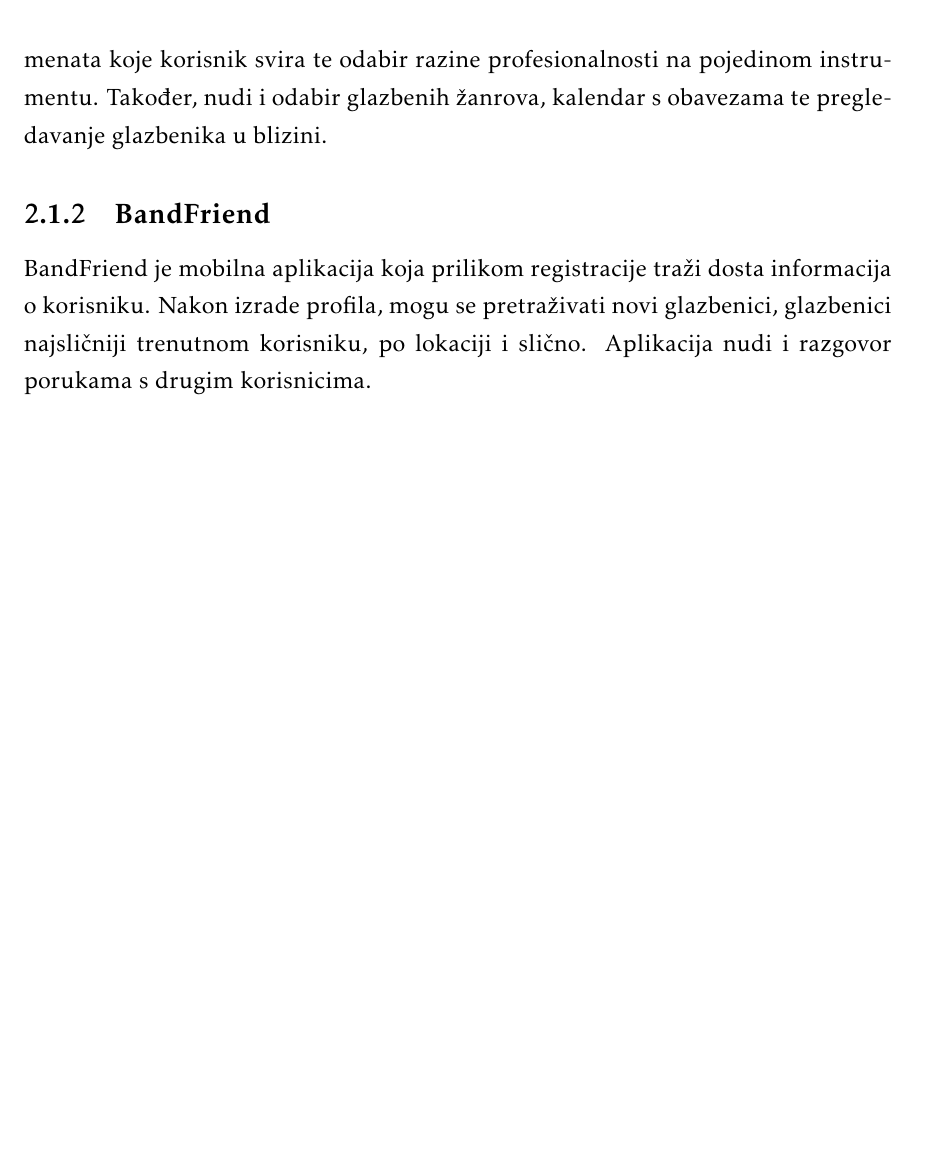
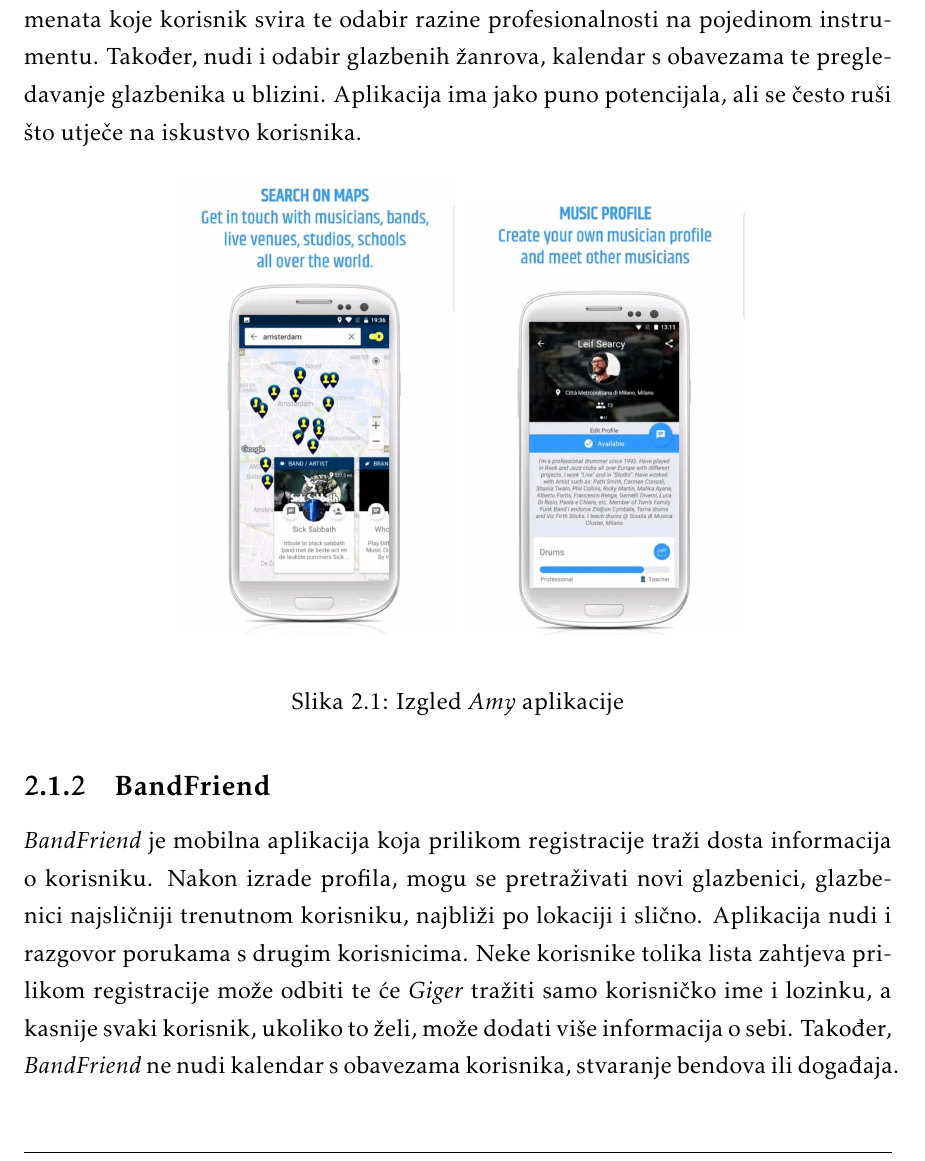
Before and after one commit to JurenIvan/Giger, a LaTeX document (dokumentacija/OPP_ProjektnaDokumentacija_v5.tex, which reads dokumentacija/Opis_projektnog_zadatka.tex): part of page 8 of 44 before the commit and part of page 8 of 46 after it, cut so that both start at the same text, the shorter picture padded with empty space. The pictures show the PDF file dokumentacija/OPP_ProjektnaDokumentacija_v5.pdf that the author committed with the source.

Commit message:
edited project description

```diff
--- a/dokumentacija/Opis_projektnog_zadatka.tex
+++ b/dokumentacija/Opis_projektnog_zadatka.tex
@@ -25,9 +31,23 @@
 
 		\subsection{Amy}
 
-		Amy je mobilna aplikacija koja nakon registracije nudi različite opcije vrste korisnika (glazbenik, DJ i slično). Nakon odabira vrste korisnika nudi i unos instrumenata koje korisnik svira te odabir razine profesionalnosti na pojedinom instrumentu. Također, nudi i odabir glazbenih žanrova, kalendar s obavezama te pregledavanje glazbenika u blizini.
+		\textit{Amy} je mobilna aplikacija koja nakon registracije nudi različite opcije vrste korisnika (glazbenik, DJ i slično). Nakon odabira vrste korisnika nudi i unos instrumenata koje korisnik svira te odabir razine profesionalnosti na pojedinom instrumentu. Također, nudi i odabir glazbenih žanrova, kalendar s obavezama te pregledavanje glazbenika u blizini. Aplikacija ima jako puno potencijala, ali se često ruši što utječe na iskustvo korisnika.
+
+		\begin{figure}[H]
+			\begin{center}
+				\includegraphics[width=5cm]{slike/Amy.JPEG}
+			\includegraphics[width=5cm]{slike/Amy2.JPEG}
+			\end{center}
+			\caption{Izgled \textit{Amy} aplikacije}
+			\label{fig:promjene2}
+		\end{figure}
+
 
 
 	    \subsection{BandFriend}
 
-		BandFriend je mobilna aplikacija koja prilikom registracije traži dosta informacija o korisniku. Nakon izrade profila, mogu se pretraživati novi glazbenici, glazbenici najsličniji trenutnom korisniku, po lokaciji i slično. Aplikacija nudi i razgovor porukama s drugim korisnicima.
+		\textit{BandFriend} je mobilna aplikacija koja prilikom registracije traži dosta informacija o korisniku. Nakon izrade profila, mogu se pretraživati novi glazbenici, glazbenici najsličniji trenutnom korisniku, najbliži po lokaciji i slično. Aplikacija nudi i razgovor porukama s drugim korisnicima. Neke korisnike tolika lista zahtjeva prilikom registracije može odbiti te će \textit{Giger} tražiti samo korisničko ime i lozinku, a kasnije svaki korisnik, ukoliko to želi, može dodati više informacija o sebi. Također, \textit{BandFriend} ne nudi kalendar s obavezama korisnika, stvaranje bendova ili događaja.
+
+		\begin{figure}[H]
+			\begin{center}
+				\includegraphics[height=10cm]{slike/BandFriend.JPEG}
```
Also changed, not shown: dokumentacija/OPP_ProjektnaDokumentacija_v5.pdf, dokumentacija/slike/Amy.jpeg (added), dokumentacija/slike/Amy2.jpeg (added), dokumentacija/slike/BandFriend.jpeg (added), dokumentacija/slike/BandFriend2.jpeg (added), dokumentacija/Opis_projektnog_zadatka.tex (16 more changed lines), 12 other files.
